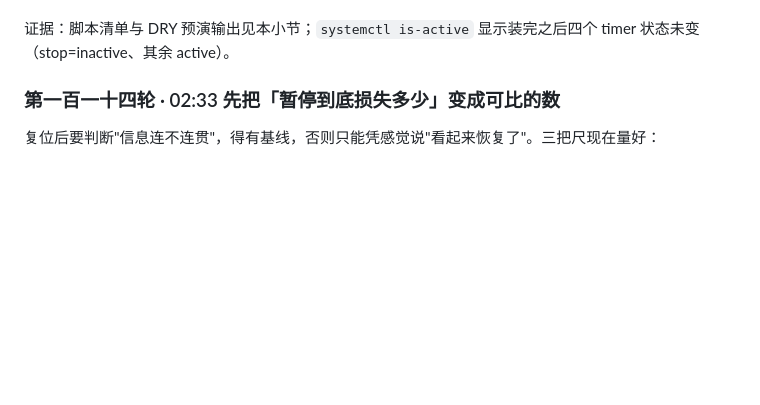
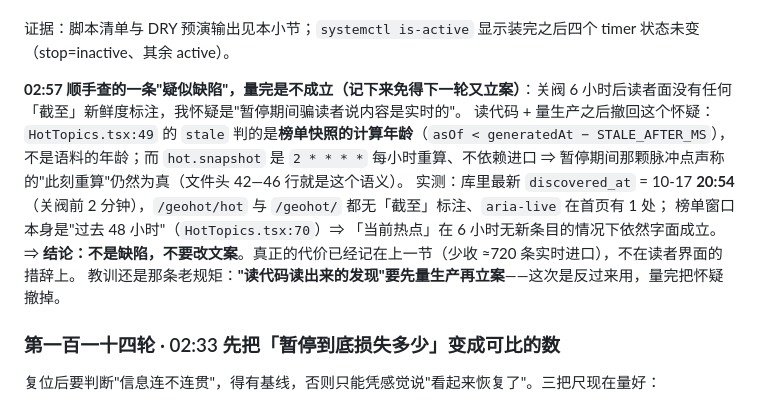
Before and after one commit to xxc2007/GeoHot, a Markdown page: docs/geohot-runbook.md, the part around the change. GitHub-like rendering; blank space fills up the shorter version.

Commit message:
docs(第114轮): 疑似缺陷关阀期间读者面无新鲜度标注量完不成立，记为已核查放行（脉冲点声称的是榜单此刻重算，hot.snapshot 每小时真的在重算）

```diff
--- a/docs/geohot-runbook.md
+++ b/docs/geohot-runbook.md
@@ -1603,6 +1603,14 @@ stop / refresh / restore / heal / verify 五个 timer **全部 disable 掉**。
 
 证据：脚本清单与 DRY 预演输出见本小节；`systemctl is-active` 显示装完之后四个 timer 状态未变（stop=inactive、其余 active）。
 
+**02:57 顺手查的一条"疑似缺陷"，量完是不成立（记下来免得下一轮又立案）**：关阀 6 小时后读者面没有任何「截至」新鲜度标注，我怀疑是"暂停期间骗读者说内容是实时的"。
+读代码 + 量生产之后撤回这个怀疑：`HotTopics.tsx:49` 的 `stale` 判的是**榜单快照的计算年龄**（`asOf < generatedAt − STALE_AFTER_MS`），
+不是语料的年龄；而 `hot.snapshot` 是 `2 * * * *` 每小时重算、不依赖进口 ⇒ 暂停期间那颗脉冲点声称的"此刻重算"仍然为真（文件头 42—46 行就是这个语义）。
+实测：库里最新 `discovered_at` = 10-17 **20:54**（关阀前 2 分钟），`/geohot/hot` 与 `/geohot/` 都无「截至」标注、`aria-live` 在首页有 1 处；
+榜单窗口本身是"过去 48 小时"（`HotTopics.tsx:70`）⇒ 「当前热点」在 6 小时无新条目的情况下依然字面成立。
+⇒ **结论：不是缺陷，不要改文案**。真正的代价已经记在上一节（少收 ≈720 条实时进口），不在读者界面的措辞上。
+教训还是那条老规矩：**"读代码读出来的发现"要先量生产再立案**——这次是反过来用，量完把怀疑撤掉。
+
 
 ### 第一百一十四轮 · 02:33 先把「暂停到底损失多少」变成可比的数
 
```
